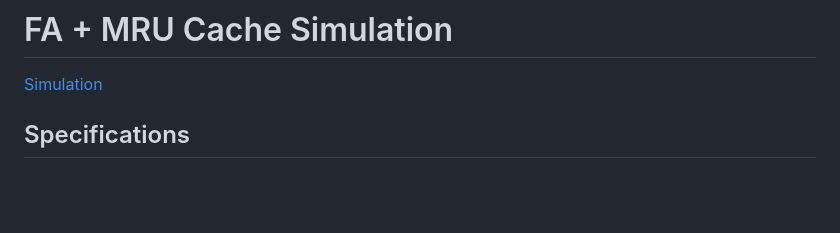
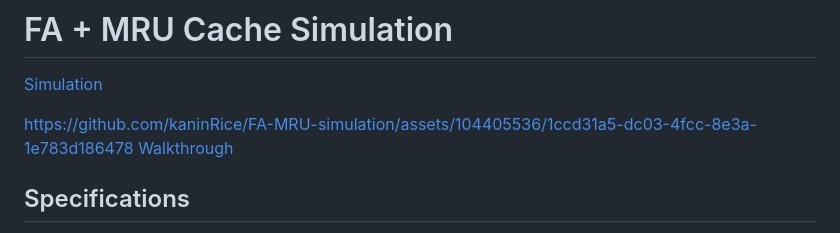
Before and after one commit to kaninRice/FA-MRU-simulation, a Markdown page: README.md, the part around the change. GitHub-like rendering; blank space fills up the shorter version.

```diff
--- a/README.md
+++ b/README.md
@@ -1,5 +1,8 @@
 # FA + MRU Cache Simulation
 [Simulation](https://kaninrice.github.io/FA-MRU-simulation/)
+
+https://github.com/kaninRice/FA-MRU-simulation/assets/104405536/1ccd31a5-dc03-4fcc-8e3a-1e783d186478
+[Walkthrough]([url](https://drive.google.com/file/d/1g4XbxRZpbTrzbyNkIEnoj1ySaIoMzUoK/view?usp=sharing))
 
 ## Specifications
 - 16 Cache blocks
```
